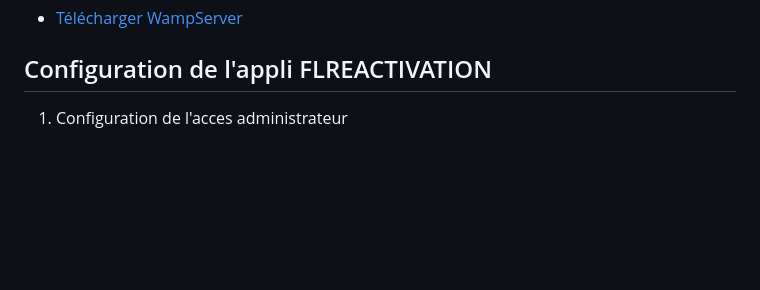
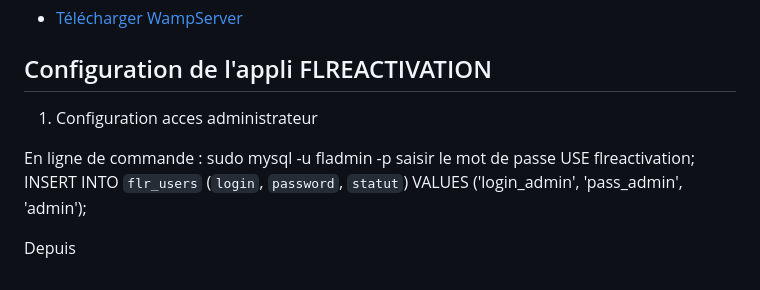
Before and after one commit to fleothaud/flreactivation, a Markdown page: README.md, the part around the change. Rendered like a GitHub page; blank space fills up the shorter version.

```diff
--- a/README.md
+++ b/README.md
@@ -85,4 +85,12 @@ Pour installer un serveur PHP et MySQL sur Windows, téléchargez et installez W
 
 ## Configuration de l'appli FLREACTIVATION
 
-1. Configuration de l'acces administrateur
+1. Configuration acces administrateur
+
+En ligne de commande :
+sudo mysql -u fladmin -p
+saisir le mot de passe
+USE flreactivation;
+INSERT INTO `flr_users` (`login`, `password`, `statut`) VALUES ('login_admin', 'pass_admin', 'admin');
+
+Depuis
```
